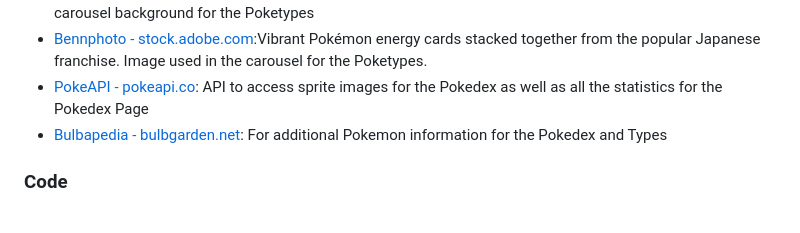
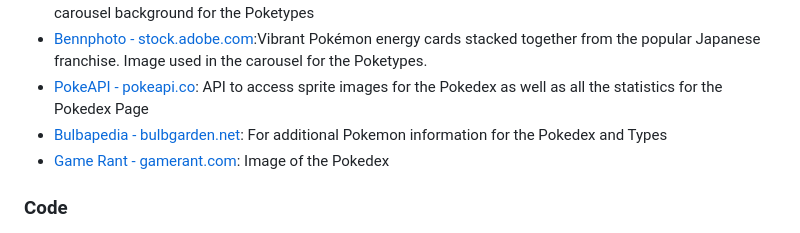
Before and after one commit to MrsG33k/CI-MS1-Pokemon, a Markdown page: README.md, the part around the change. Rendered like a GitHub page.

Commit message:
Edit: Added credit for Pokedex Image to README

```diff
--- a/README.md
+++ b/README.md
@@ -214,6 +214,7 @@ Click [Here](https://help.github.com/en/github/creating-cloning-and-archiving-re
 - [Bennphoto - stock.adobe.com](https://stock.adobe.com):Vibrant Pokémon energy cards stacked together from the popular Japanese franchise. Image used in the carousel for the Poketypes.
 - [PokeAPI - pokeapi.co](https://pokeapi.co/): API to access sprite images for the Pokedex as well as all the statistics for the Pokedex Page
 - [Bulbapedia - bulbgarden.net](https://bulbapedia.bulbagarden.net/wiki/Main_Page): For additional Pokemon information for the Pokedex and Types
+- [Game Rant - gamerant.com](https://gamerant.com/pokemon-pokedex-each-region-fan-recreates/): Image of the Pokedex
 
 ### Code
 
```
